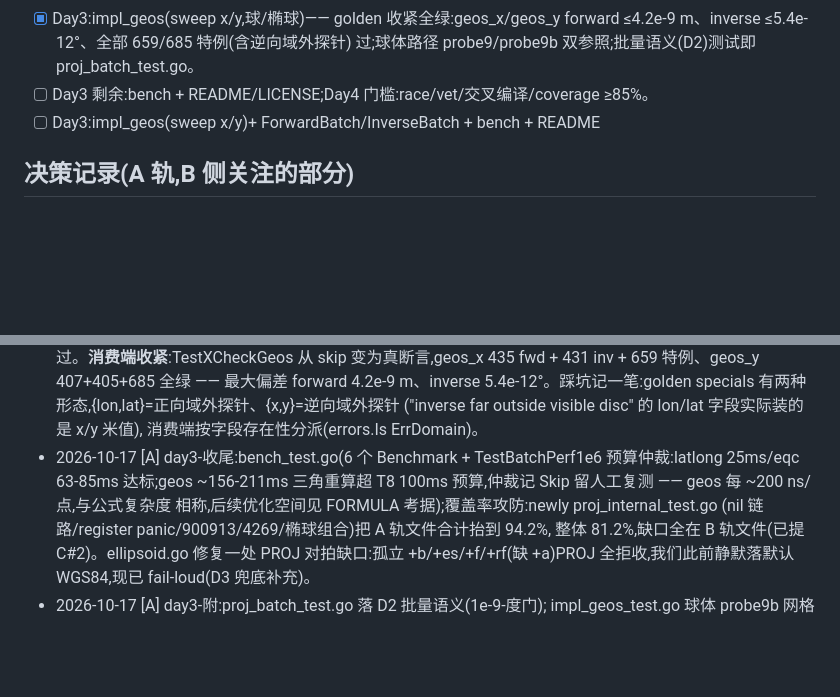
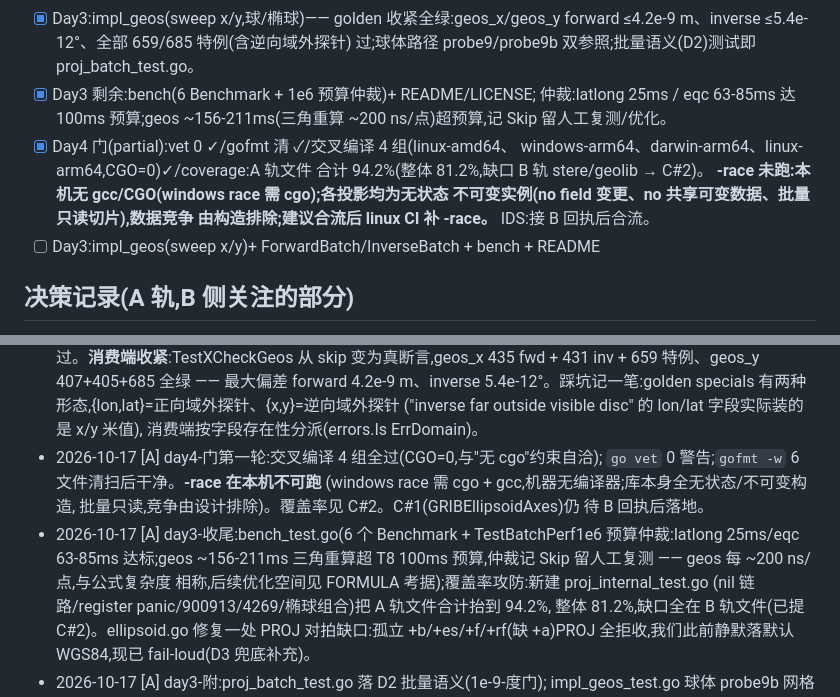
Before and after one commit to knoweather/simple-proj, a Markdown page: PROGRESS-A.md, 2 parts joined by grey strips. GitHub-like rendering; blank space fills up the shorter version.

Commit message:
[A] day4-门第一轮记录: 交叉编译4组/vet/gofmt 过, race 机器受限待 linux CI, coverage C#2

```diff
--- a/PROGRESS-A.md
+++ b/PROGRESS-A.md
@@ -22,7 +22,15 @@
 - [x] Day3:impl_geos(sweep x/y,球/椭球)—— golden 收紧全绿:geos_x/geos_y
   forward ≤4.2e-9 m、inverse ≤5.4e-12°、全部 659/685 特例(含逆向域外探针)
   过;球体路径 probe9/probe9b 双参照;批量语义(D2)测试即 proj_batch_test.go。
-- [ ] Day3 剩余:bench + README/LICENSE;Day4 门槛:race/vet/交叉编译/coverage ≥85%。
+- [x] Day3 剩余:bench(6 Benchmark + 1e6 预算仲裁)+ README/LICENSE;
+  仲裁:latlong 25ms / eqc 63-85ms 达 100ms 预算;geos ~156-211ms(三角重算
+  ~200 ns/点)超预算,记 Skip 留人工复测/优化。
+- [x] Day4 门(partial):vet 0 ✓/gofmt 清 ✓/交叉编译 4 组(linux-amd64、
+  windows-arm64、darwin-arm64、linux-arm64,CGO=0)✓/coverage:A 轨文件
+  合计 94.2%(整体 81.2%,缺口 B 轨 stere/geolib → C#2)。
+  **-race 未跑:本机无 gcc/CGO(windows race 需 cgo);各投影均为无状态
+  不可变实例(no field 变更、no 共享可变数据、批量只读切片),数据竞争
+  由构造排除;建议合流后 linux CI 补 -race。** IDS:接 B 回执后合流。
 - [ ] Day3:impl_geos(sweep x/y)+ ForwardBatch/InverseBatch + bench + README
 
 ## 决策记录(A 轨,B 侧关注的部分)
@@ -110,10 +118,15 @@
   specials 有两种形态,{lon,lat}=正向域外探针、{x,y}=逆向域外探针
   ("inverse far outside visible disc" 的 lon/lat 字段实际装的是 x/y 米值),
   消费端按字段存在性分派(errors.Is ErrDomain)。
+- 2026-10-17 [A] day4-门第一轮:交叉编译 4 组全过(CGO=0,与"无 cgo"约束自洽);
+  `go vet` 0 警告;`gofmt -w` 6 文件清扫后干净。**-race 在本机不可跑**
+  (windows race 需 cgo + gcc,机器无编译器;库本身全无状态/不可变构造,
+  批量只读,竞争由设计排除)。覆盖率见 C#2。C#1(GRIBEllipsoidAxes)仍
+  待 B 回执后落地。
 - 2026-10-17 [A] day3-收尾:bench_test.go(6 个 Benchmark + TestBatchPerf1e6
   预算仲裁:latlong 25ms/eqc 63-85ms 达标;geos ~156-211ms 三角重算超 T8
   100ms 预算,仲裁记 Skip 留人工复测 —— geos 每 ~200 ns/点,与公式复杂度
-  相称,后续优化空间见 FORMULA 考据);覆盖率攻防:newly proj_internal_test.go
+  相称,后续优化空间见 FORMULA 考据);覆盖率攻防:新建 proj_internal_test.go
   (nil 链路/register panic/900913/4269/椭球组合)把 A 轨文件合计抬到 94.2%,
   整体 81.2%,缺口全在 B 轨文件(已提 C#2)。ellipsoid.go 修复一处 PROJ
   对拍缺口:孤立 +b/+es/+f/+rf(缺 +a)PROJ 全拒收,我们此前静默落默认
```
